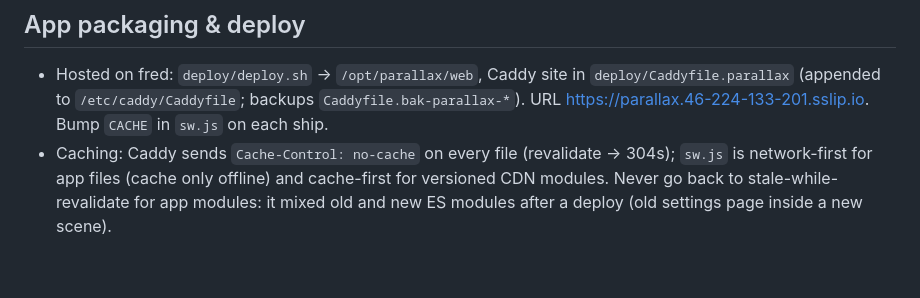
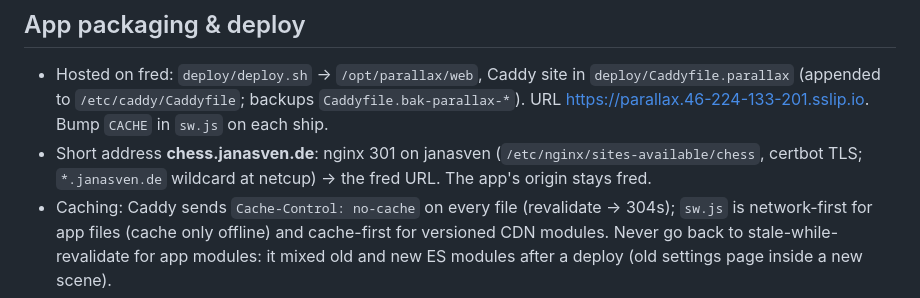
Before and after one commit to comino/LibreChessVR, a Markdown page: CLAUDE.md, the part around the change. GitHub-like rendering; blank space fills up the shorter version.

```diff
--- a/CLAUDE.md
+++ b/CLAUDE.md
@@ -184,6 +184,8 @@ frame (`board._tick()`); XR controllers need `updateMatrix()`; tints are `tile.u
 - Hosted on fred: `deploy/deploy.sh` → `/opt/parallax/web`, Caddy site in
   `deploy/Caddyfile.parallax` (appended to `/etc/caddy/Caddyfile`; backups `Caddyfile.bak-parallax-*`).
   URL https://parallax.46-224-133-201.sslip.io. Bump `CACHE` in `sw.js` on each ship.
+- Short address **chess.janasven.de**: nginx 301 on janasven (`/etc/nginx/sites-available/chess`,
+  certbot TLS; `*.janasven.de` wildcard at netcup) → the fred URL. The app's origin stays fred.
 - Caching: Caddy sends `Cache-Control: no-cache` on every file (revalidate → 304s); `sw.js` is
   network-first for app files (cache only offline) and cache-first for versioned CDN modules.
   Never go back to stale-while-revalidate for app modules: it mixed old and new ES modules
```
Also changed, not shown: README.md (+2 -1 lines).
